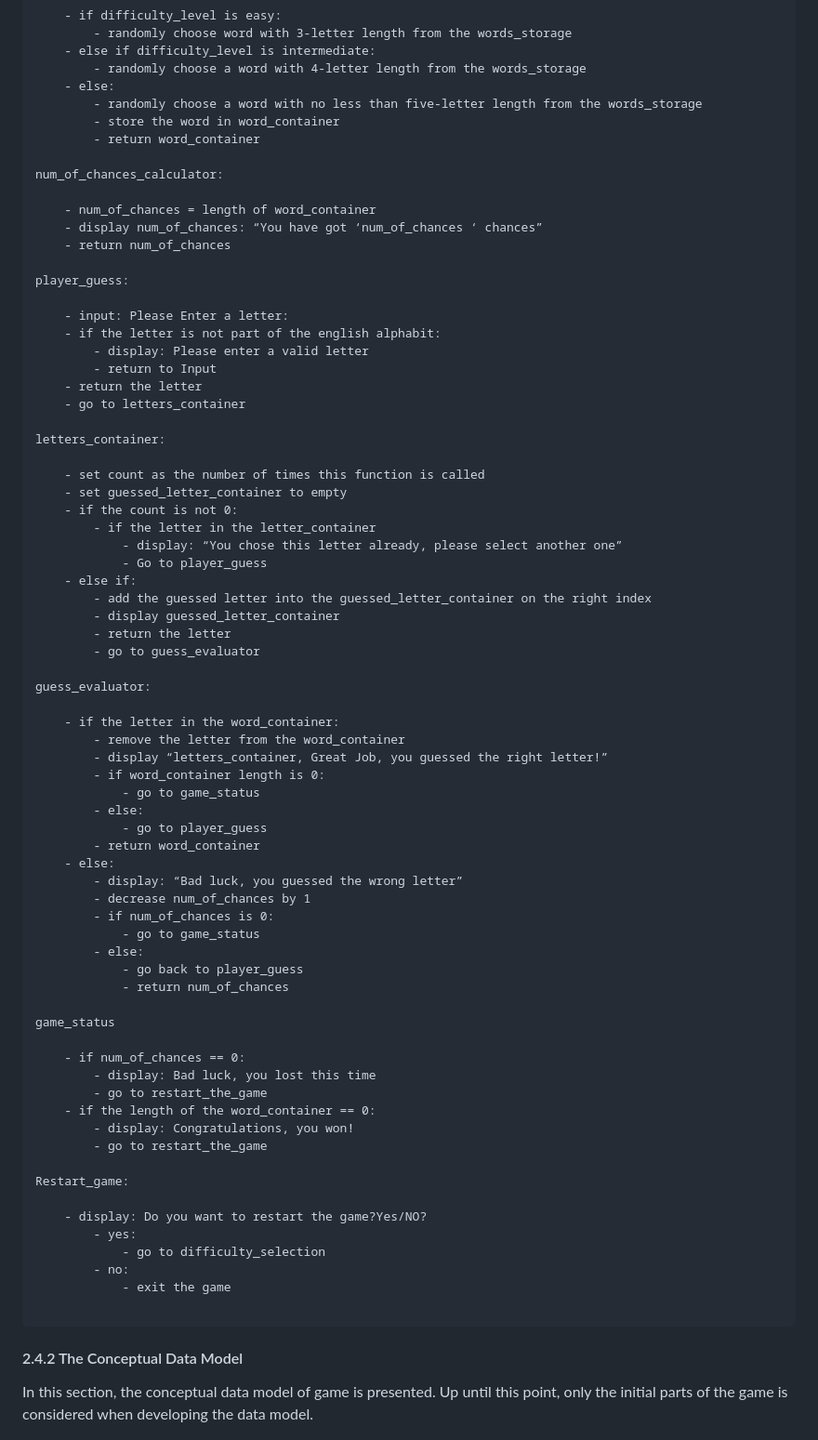
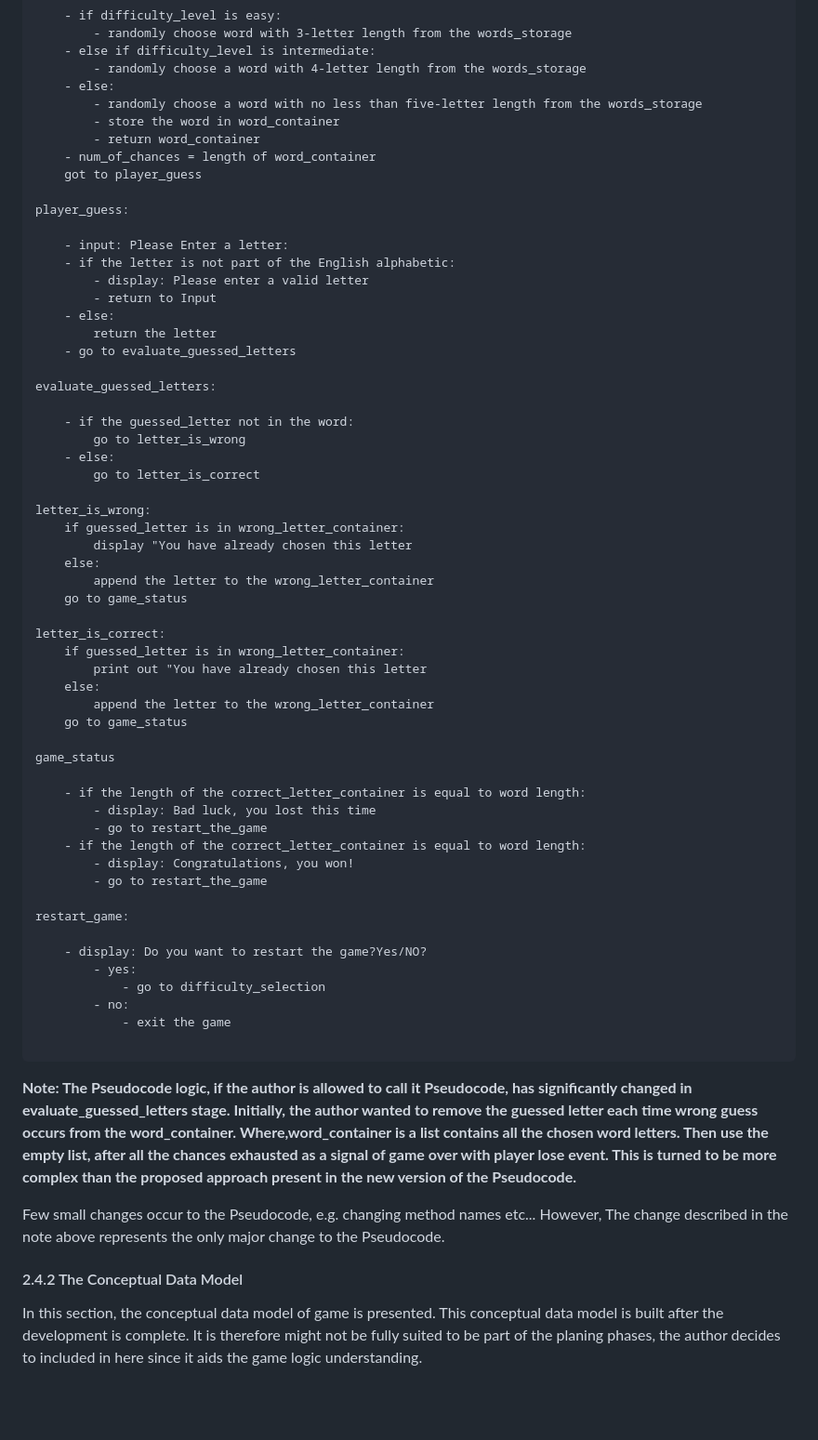
Before and after one commit to ahmedcodein/word_guesser, a Markdown page: README.md, the part around one of its changes. Shown at 93% size. GitHub-like rendering; blank space fills up the shorter version.

Commit message:
docs: add content to the planing section

````diff
--- a/README.md
+++ b/README.md
@@ -124,65 +127,50 @@ word_selector:
         - randomly choose a word with no less than five-letter length from the words_storage
         - store the word in word_container
         - return word_container
-
-num_of_chances_calculator:
-
     - num_of_chances = length of word_container
-    - display num_of_chances: “You have got ‘num_of_chances ‘ chances”
-    - return num_of_chances
+    got to player_guess
 
 player_guess:
 
     - input: Please Enter a letter:
-    - if the letter is not part of the english alphabit:
+    - if the letter is not part of the English alphabetic:
         - display: Please enter a valid letter
         - return to Input
-    - return the letter
-    - go to letters_container
+    - else:
+        return the letter
+    - go to evaluate_guessed_letters
 
-letters_container:
+evaluate_guessed_letters:
 
-    - set count as the number of times this function is called
-    - set guessed_letter_container to empty
-    - if the count is not 0:
-	    - if the letter in the letter_container
-		    - display: “You chose this letter already, please select another one”
-		    - Go to player_guess
-	- else if:
-        - add the guessed letter into the guessed_letter_container on the right index
-        - display guessed_letter_container
-        - return the letter
-        - go to guess_evaluator
+    - if the guessed_letter not in the word:
+        go to letter_is_wrong
+    - else:
+        go to letter_is_correct
 
-guess_evaluator:
+letter_is_wrong:
+    if guessed_letter is in wrong_letter_container:
+        display "You have already chosen this letter
+    else:
+        append the letter to the wrong_letter_container
+    go to game_status
 
-    - if the letter in the word_container:
-        - remove the letter from the word_container
-        - display “letters_container, Great Job, you guessed the right letter!”
-        - if word_container length is 0:
-            - go to game_status
-        - else:
-            - go to player_guess
-        - return word_container
-    - else:
-        - display: “Bad luck, you guessed the wrong letter”
-        - decrease num_of_chances by 1
-        - if num_of_chances is 0:
-	        - go to game_status
-        - else:
-            - go back to player_guess
-            - return num_of_chances
+letter_is_correct:
+    if guessed_letter is in wrong_letter_container:
+        print out "You have already chosen this letter
+    else:
+        append the letter to the wrong_letter_container
+    go to game_status
 
 game_status
 
-    - if num_of_chances == 0:
+    - if the length of the correct_letter_container is equal to word length:
 	    - display: Bad luck, you lost this time
 	    - go to restart_the_game
-    - if the length of the word_container == 0:
+    - if the length of the correct_letter_container is equal to word length:
 	    - display: Congratulations, you won!
 	    - go to restart_the_game
 
-Restart_game:
+restart_game:
 
     - display: Do you want to restart the game?Yes/NO?
         - yes:
@@ -191,10 +179,13 @@ Restart_game:
 		    - exit the game
 
 ```
+**Note: The Pseudocode logic, if the author is allowed to call it Pseudocode, has significantly changed in evaluate_guessed_letters stage. Initially, the author wanted to remove the guessed letter each time wrong guess occurs from the word_container. Where,word_container is a list contains all the chosen word letters. Then use the empty list, after all the chances exhausted as a signal of game over with player lose event. This is turned to be more complex than the proposed approach present in the new version of the Pseudocode.**
+
+Few small changes occur to the Pseudocode, e.g. changing method names etc... However, The change described in the note above represents the only major change to the Pseudocode.
 
 #### 2.4.2 The Conceptual Data Model
 
-In this section, the conceptual data model of game is presented. Up until this point, only the initial parts of the game is considered when developing the data model.
+In this section, the conceptual data model of game is presented. This conceptual data model is built after the development is complete. It is therefore might not be fully suited to be part of the planing phases, the author decides to included in here since it aids the game logic understanding.
 
 ![Conceptual Data Model](docs/images/conceptual_data_model.png)
 ### 2.5. Execution
````
Also changed, not shown: other parts of README.md (+11 -8 lines).
